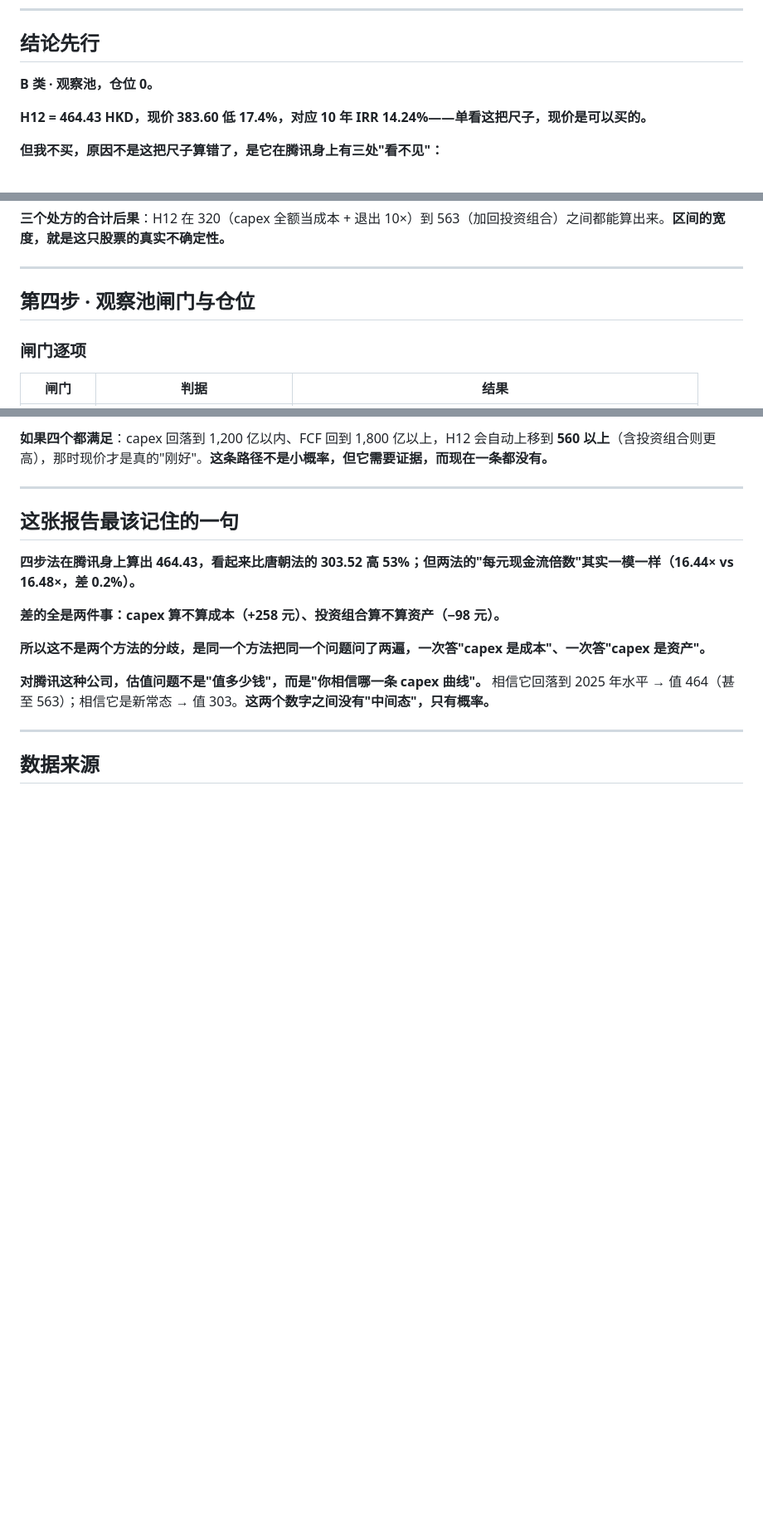
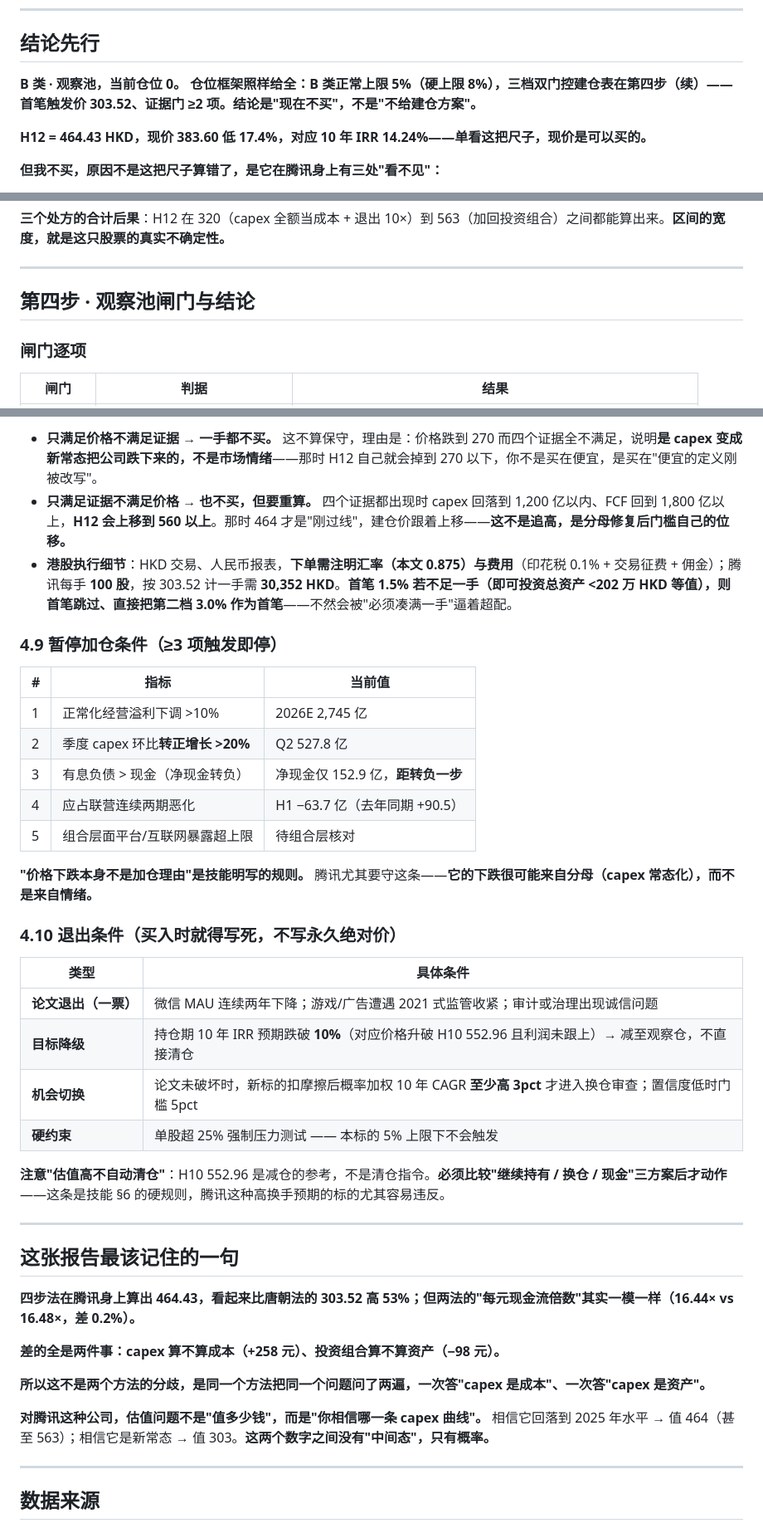
Before and after one commit to jimislg/touzi1000, a Markdown page: codex-产出/腾讯控股-20261030-四步法.md, 3 parts joined by grey strips. Shown at 83% size. GitHub-like rendering; blank space fills up the shorter version.

```diff
--- a/codex-产出/腾讯控股-20261030-四步法.md
+++ b/codex-产出/腾讯控股-20261030-四步法.md
@@ -7,7 +7,8 @@
 
 ## 结论先行
 
-**B 类 · 观察池，仓位 0。**
+**B 类 · 观察池，当前仓位 0。**
+**仓位框架照样给全：B 类正常上限 5%（硬上限 8%），三档双门控建仓表在第四步（续）——首笔触发价 303.52、证据门 ≥2 项。结论是"现在不买"，不是"不给建仓方案"。**
 
 **H12 = 464.43 HKD，现价 383.60 低 17.4%，对应 10 年 IRR 14.24%——单看这把尺子，现价是可以买的。**
 
@@ -157,7 +158,7 @@ H12 买入时隐含 **13.46×**，是当前市场愿意付的 **1.7 倍**。要
 
 ---
 
-## 第四步 · 观察池闸门与仓位
+## 第四步 · 观察池闸门与结论
 
 ### 闸门逐项
 
@@ -203,5 +245,30 @@ H12 买入时隐含 **13.46×**，是当前市场愿意付的 **1.7 倍**。要
 
-**如果四个都满足**：capex 回落到 1,200 亿以内、FCF 回到 1,800 亿以上，H12 会自动上移到 **560 以上**（含投资组合则更高），那时现价才是真的"刚好"。**这条路径不是小概率，但它需要证据，而现在一条都没有。**
+- **只满足价格不满足证据 → 一手都不买。** 这不算保守，理由是：价格跌到 270 而四个证据全不满足，说明**是 capex 变成新常态把公司跌下来的，不是市场情绪**——那时 H12 自己就会掉到 270 以下，你不是买在便宜，是买在"便宜的定义刚被改写"。
+- **只满足证据不满足价格 → 也不买，但要重算。** 四个证据都出现时 capex 回落到 1,200 亿以内、FCF 回到 1,800 亿以上，**H12 会上移到 560 以上**。那时 464 才是"刚过线"，建仓价跟着上移——**这不是追高，是分母修复后门槛自己的位移。**
+- **港股执行细节**：HKD 交易、人民币报表，**下单需注明汇率（本文 0.875）与费用**（印花税 0.1% + 交易征费 + 佣金）；腾讯每手 **100 股**，按 303.52 计一手需 **30,352 HKD**。**首笔 1.5% 若不足一手（即可投资总资产 <202 万 HKD 等值），则首笔跳过、直接把第二档 3.0% 作为首笔**——不然会被"必须凑满一手"逼着超配。
+
+### 4.9 暂停加仓条件（≥3 项触发即停）
+
+| # | 指标 | 当前值 |
+|---|---|---|
+| 1 | 正常化经营溢利下调 >10% | 2026E 2,745 亿 |
+| 2 | 季度 capex 环比**转正增长 >20%** | Q2 527.8 亿 |
+| 3 | 有息负债 > 现金（净现金转负） | 净现金仅 152.9 亿，**距转负一步** |
+| 4 | 应占联营连续两期恶化 | H1 −63.7 亿（去年同期 +90.5） |
+| 5 | 组合层面平台/互联网暴露超上限 | 待组合层核对 |
+
+**"价格下跌本身不是加仓理由"是技能明写的规则。** 腾讯尤其要守这条——**它的下跌很可能来自分母（capex 常态化），而不是来自情绪。**
+
+### 4.10 退出条件（买入时就得写死，不写永久绝对价）
+
+| 类型 | 具体条件 |
+|---|---|
+| **论文退出（一票）** | 微信 MAU 连续两年下降；游戏/广告遭遇 2021 式监管收紧；审计或治理出现诚信问题 |
+| **目标降级** | 持仓期 10 年 IRR 预期跌破 **10%**（对应价格升破 H10 552.96 且利润未跟上）→ 减至观察仓，不直接清仓 |
+| **机会切换** | 论文未破坏时，新标的扣摩擦后概率加权 10 年 CAGR **至少高 3pct** 才进入换仓审查；置信度低时门槛 5pct |
+| **硬约束** | 单股超 25% 强制压力测试 —— 本标的 5% 上限下不会触发 |
+
+**注意"估值高不自动清仓"**：H10 552.96 是减仓的参考，不是清仓指令。**必须比较"继续持有 / 换仓 / 现金"三方案后才动作**——这条是技能 §6 的硬规则，腾讯这种高换手预期的标的尤其容易违反。
 
 ---
 
```
Also changed, not shown: other parts of codex-产出/腾讯控股-20261030-四步法.md (+46 -5 lines).
